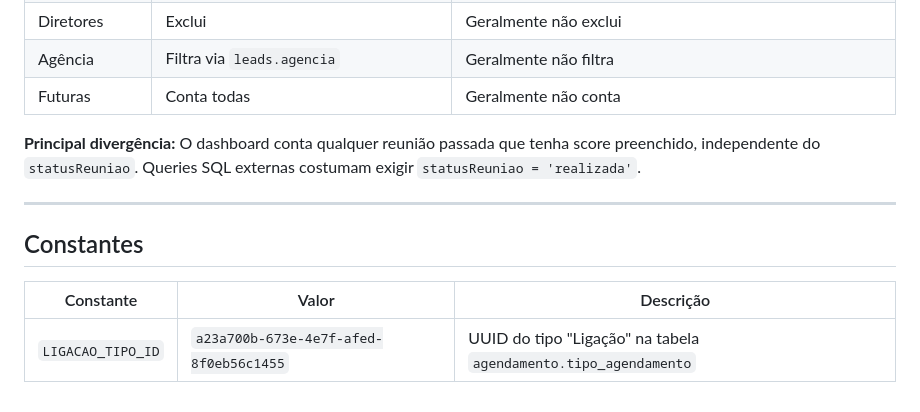
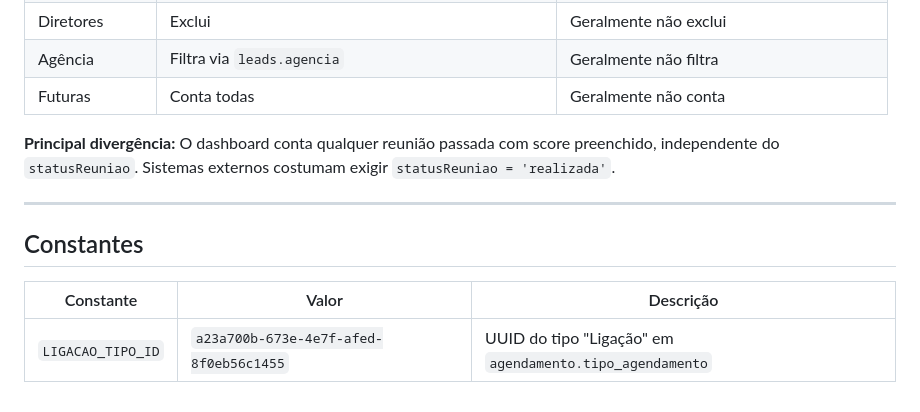
Before and after one commit to aureatechio/framework, a Markdown page: docs/reunioes_filtro.md, the part around one of its changes. Rendered like a GitHub page.

```diff
--- a/docs/reunioes_filtro.md
+++ b/docs/reunioes_filtro.md
@@ -140,7 +157,7 @@ Conta todas as criadas hoje, independente da data da reunião.
 | Agência | Filtra via `leads.agencia` | Geralmente não filtra |
 | Futuras | Conta todas | Geralmente não conta |
 
-**Principal divergência:** O dashboard conta qualquer reunião passada que tenha score preenchido, independente do `statusReuniao`. Queries SQL externas costumam exigir `statusReuniao = 'realizada'`.
+**Principal divergência:** O dashboard conta qualquer reunião passada com score preenchido, independente do `statusReuniao`. Sistemas externos costumam exigir `statusReuniao = 'realizada'`.
 
 ---
 
@@ -148,4 +165,4 @@ Conta todas as criadas hoje, independente da data da reunião.
 
 | Constante | Valor | Descrição |
 |-----------|-------|-----------|
-| `LIGACAO_TIPO_ID` | `a23a700b-673e-4e7f-afed-8f0eb56c1455` | UUID do tipo "Ligação" na tabela `agendamento.tipo_agendamento` |
+| `LIGACAO_TIPO_ID` | `a23a700b-673e-4e7f-afed-8f0eb56c1455` | UUID do tipo "Ligação" em `agendamento.tipo_agendamento` |
```
Also changed, not shown: other parts of docs/reunioes_filtro.md (+86 -69 lines).
